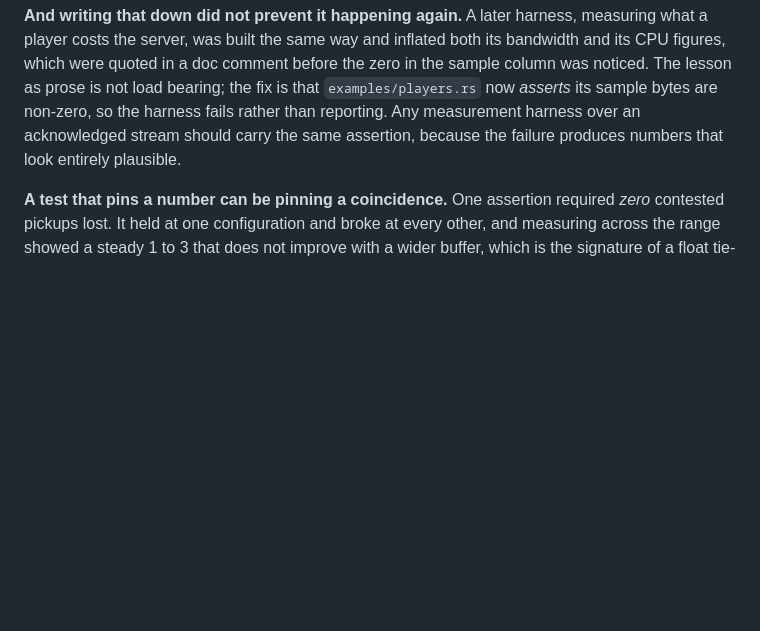
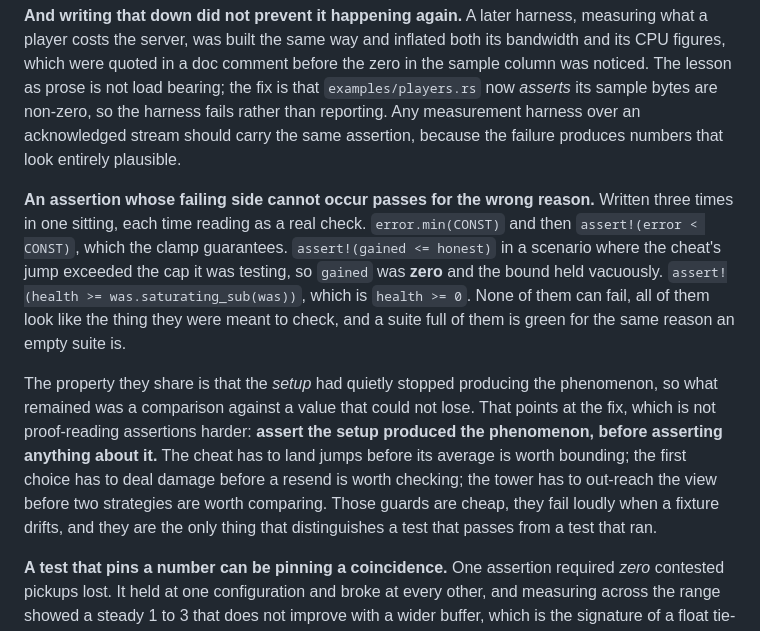
Before and after one commit to excsn/plaza, a Markdown page: examples/LEARNINGS.md, the part around the change. Rendered like a GitHub page; blank space fills up the shorter version.

Commit message:
learnings: an assertion whose failing side cannot occur
three of them in one sitting, each reading as a real check: assert the setup produced the phenomenon before asserting anything about it

```diff
--- a/examples/LEARNINGS.md
+++ b/examples/LEARNINGS.md
@@ -752,6 +752,10 @@ What worked, repeatedly, after several rounds of confident wrong guesses:
 
 **And writing that down did not prevent it happening again.** A later harness, measuring what a player costs the server, was built the same way and inflated both its bandwidth and its CPU figures, which were quoted in a doc comment before the zero in the sample column was noticed. The lesson as prose is not load bearing; the fix is that `examples/players.rs` now *asserts* its sample bytes are non-zero, so the harness fails rather than reporting. Any measurement harness over an acknowledged stream should carry the same assertion, because the failure produces numbers that look entirely plausible.
 
+**An assertion whose failing side cannot occur passes for the wrong reason.** Written three times in one sitting, each time reading as a real check. `error.min(CONST)` and then `assert!(error < CONST)`, which the clamp guarantees. `assert!(gained <= honest)` in a scenario where the cheat's jump exceeded the cap it was testing, so `gained` was **zero** and the bound held vacuously. `assert!(health >= was.saturating_sub(was))`, which is `health >= 0`. None of them can fail, all of them look like the thing they were meant to check, and a suite full of them is green for the same reason an empty suite is.
+
+The property they share is that the *setup* had quietly stopped producing the phenomenon, so what remained was a comparison against a value that could not lose. That points at the fix, which is not proof-reading assertions harder: **assert the setup produced the phenomenon, before asserting anything about it.** The cheat has to land jumps before its average is worth bounding; the first choice has to deal damage before a resend is worth checking; the tower has to out-reach the view before two strategies are worth comparing. Those guards are cheap, they fail loudly when a fixture drifts, and they are the only thing that distinguishes a test that passes from a test that ran.
+
 **A test that pins a number can be pinning a coincidence.** One assertion required *zero* contested pickups lost. It held at one configuration and broke at every other, and measuring across the range showed a steady 1 to 3 that does not improve with a wider buffer, which is the signature of a float tie-break rather than staleness. The assertion was over-fitted, not the code wrong. Prefer asserting the shape (rare, bounded, monotone) over asserting a value that happened to come out round.
 
 **A green test proves nothing until you have watched it fail.** Three of the four bomb grid fixes came with a test that passed on the first run for the wrong reason: the player walked into a wall and stopped, so "it stopped" held whether or not the fix worked. Each only became a test after the assertion was moved somewhere it could fail (mid-walk, short of the wall) and the fix was disabled to confirm it did. It costs a minute. A test written from the same theory as the fix cannot falsify that theory, and passing one feels exactly like being right.
```
